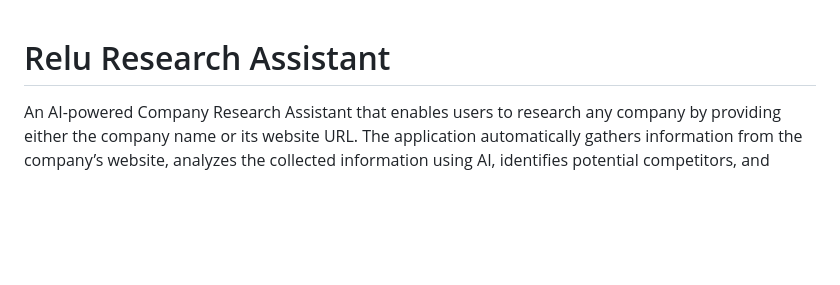
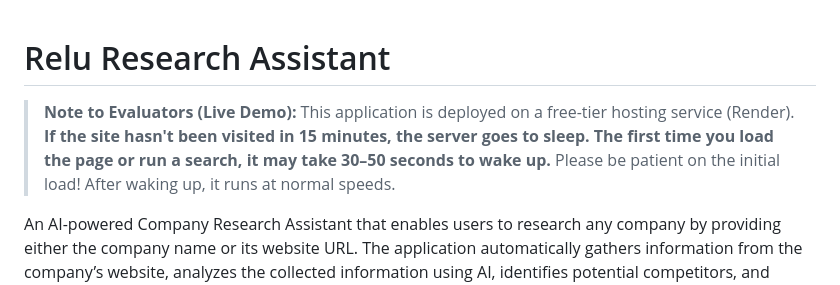
Before and after one commit to Krunch1e/relu-research-assistant, a Markdown page: README.md, the part around the change. Rendered like a GitHub page; blank space fills up the shorter version.

Commit message:
Update README with Render free tier cold start note

```diff
--- a/README.md
+++ b/README.md
@@ -1,4 +1,6 @@
 # Relu Research Assistant
+
+> **Note to Evaluators (Live Demo):** This application is deployed on a free-tier hosting service (Render). **If the site hasn't been visited in 15 minutes, the server goes to sleep. The first time you load the page or run a search, it may take 30–50 seconds to wake up.** Please be patient on the initial load! After waking up, it runs at normal speeds.
 
 An AI-powered Company Research Assistant that enables users to research any company by providing either the company name or its website URL. The application automatically gathers information from the company’s website, analyzes the collected information using AI, identifies potential competitors, and generates a professional downloadable PDF report.
 
```
